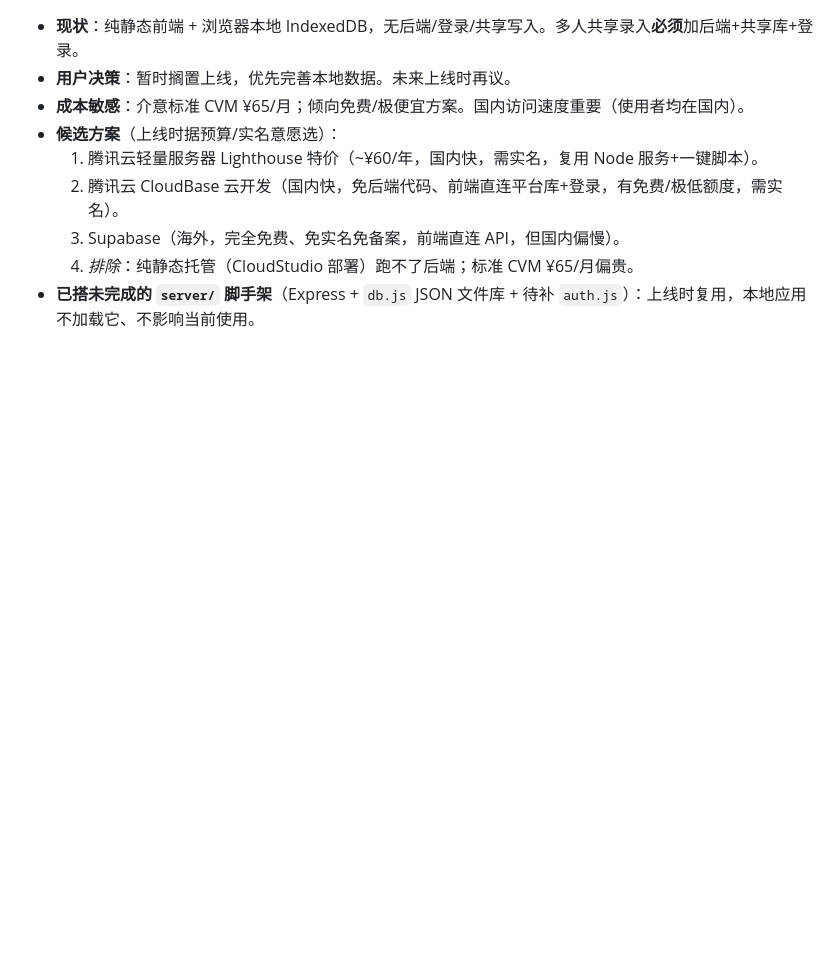
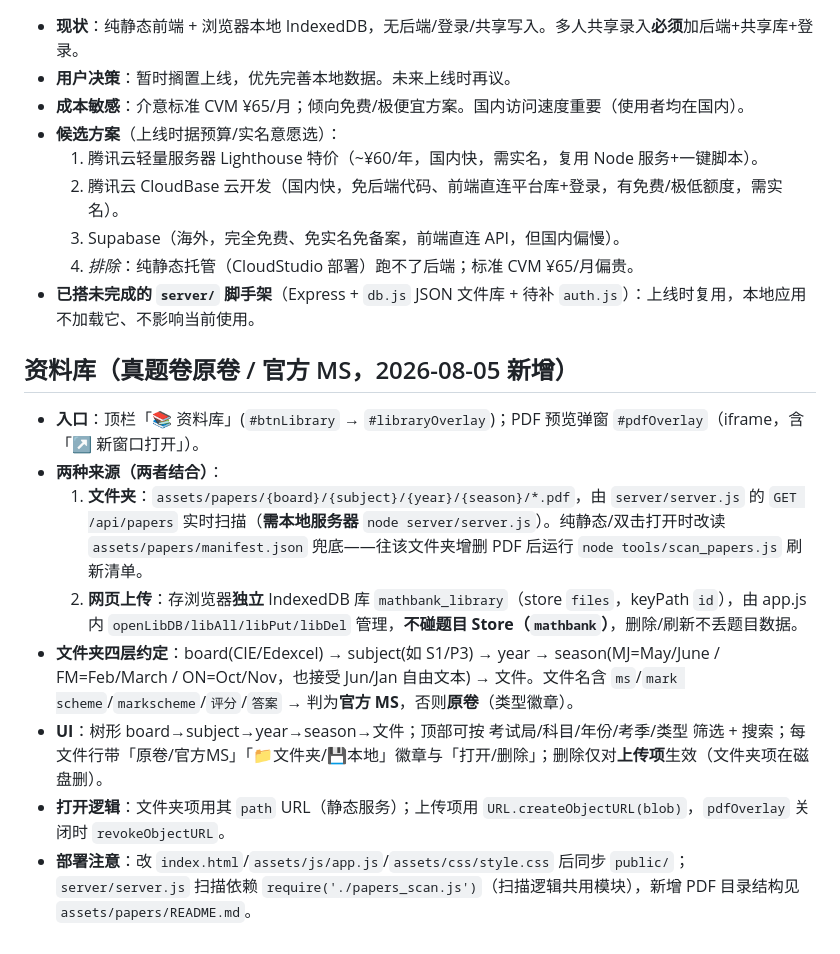
Before and after one commit to jiangshen-1014/ALevel-math-question-bank, a Markdown page: .workbuddy/memory/MEMORY.md, the part around one of its changes. Drawn GitHub-style; blank space fills up the shorter version.

```diff
--- a/.workbuddy/memory/MEMORY.md
+++ b/.workbuddy/memory/MEMORY.md
@@ -43,3 +46,13 @@
   3. Supabase（海外，完全免费、免实名免备案，前端直连 API，但国内偏慢）。
   4. *排除*：纯静态托管（CloudStudio 部署）跑不了后端；标准 CVM ¥65/月偏贵。
 - **已搭未完成的 `server/` 脚手架**（Express + `db.js` JSON 文件库 + 待补 `auth.js`）：上线时复用，本地应用不加载它、不影响当前使用。
+
+## 资料库（真题卷原卷 / 官方 MS，2026-08-05 新增）
+- **入口**：顶栏「📚 资料库」(`#btnLibrary` → `#libraryOverlay`)；PDF 预览弹窗 `#pdfOverlay`（iframe，含「↗ 新窗口打开」）。
+- **两种来源（两者结合）**：
+  1. **文件夹**：`assets/papers/{board}/{subject}/{year}/{season}/*.pdf`，由 `server/server.js` 的 `GET /api/papers` 实时扫描（**需本地服务器** `node server/server.js`）。纯静态/双击打开时改读 `assets/papers/manifest.json` 兜底——往该文件夹增删 PDF 后运行 `node tools/scan_papers.js` 刷新清单。
+  2. **网页上传**：存浏览器**独立** IndexedDB 库 `mathbank_library`（store `files`，keyPath `id`），由 app.js 内 `openLibDB/libAll/libPut/libDel` 管理，**不碰题目 Store（`mathbank`）**，删除/刷新不丢题目数据。
+- **文件夹四层约定**：board(CIE/Edexcel) → subject(如 S1/P3) → year → season(MJ=May/June / FM=Feb/March / ON=Oct/Nov，也接受 Jun/Jan 自由文本) → 文件。文件名含 `ms`/`mark scheme`/`markscheme`/`评分`/`答案` → 判为**官方 MS**，否则**原卷**（类型徽章）。
+- **UI**：树形 board→subject→year→season→文件；顶部可按 考试局/科目/年份/考季/类型 筛选 + 搜索；每文件行带「原卷/官方MS」「📁文件夹/💾本地」徽章与「打开/删除」；删除仅对**上传项**生效（文件夹项在磁盘删）。
+- **打开逻辑**：文件夹项用其 `path` URL（静态服务）；上传项用 `URL.createObjectURL(blob)`，`pdfOverlay` 关闭时 `revokeObjectURL`。
+- **部署注意**：改 `index.html`/`assets/js/app.js`/`assets/css/style.css` 后同步 `public/`；`server/server.js` 扫描依赖 `require('./papers_scan.js')`（扫描逻辑共用模块），新增 PDF 目录结构见 `assets/papers/README.md`。
```
Also changed, not shown: other parts of .workbuddy/memory/MEMORY.md (+5 -2 lines), .workbuddy/memory/2026-08-05.md (+7 -0 lines).
